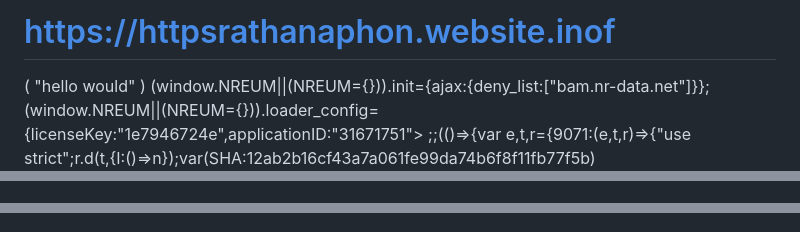
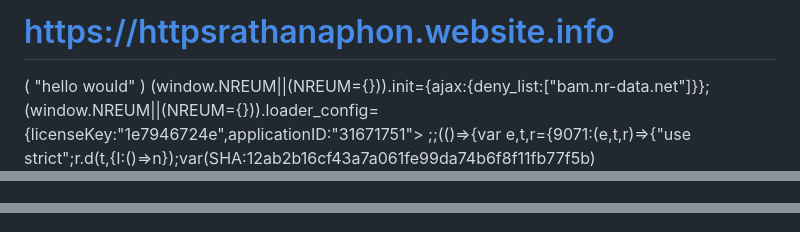
Before and after one commit to Rathanathon/phonrathana-.github.io, a Markdown page: .github/workflows/README .md, 3 parts joined by grey strips. Drawn GitHub-style.

Commit message:
Update README .md
Signed-off-by: phonrathana.github.io <135871294+Rathanathon@users.noreply.github.com>

```diff
--- a/.github/workflows/README .md
+++ b/.github/workflows/README .md
@@ -1,4 +1,4 @@
-# https://httpsrathanaphon.website.inof
+# https://httpsrathanaphon.website.info
 <!DOCTEYPE html>
 <html lagn="en"
 <html>
@@ -57,10 +57,10 @@
 </header>
       <a "@context": "https://schema.org",
       <a "@type": "WebSite",
-      <a "url": "https://httpsrathanaphon.websites.inof",
+      <a "url": "https://httpsrathanaphon.websites.info",
        "potentialAction": {
       <a "@type": "SearchAction",
-      <a "target": "https://httpsrathanaphon.websites.inof/search/all/{search_term_string}",
+      <a "target": "https://httpsrathanaphon.websites.info/search/all/{search_term_string}",
       <a "query-input": "required name=search_term_string"
  }
  </script>
@@ -102,5 +101,5 @@
         <Use our>
-        <a href="https://play.google.com/store/apps/details?id=https://httpsrathanaphon.websote.inof/"websitesapp"
+        <a href="https://play.google.com/store/apps/details?id=https://httpsrathanaphon.websote.info"/websitesapp"
  <div class="btn btn-outline-primary" target="_blank"> Website.https://httpsrathanaphon.website.inof/app
                 </a> <i class="fa fa-Android"></i>
              </div>
```
Also changed, not shown: other parts of .github/workflows/README .md (+13 -14 lines).
